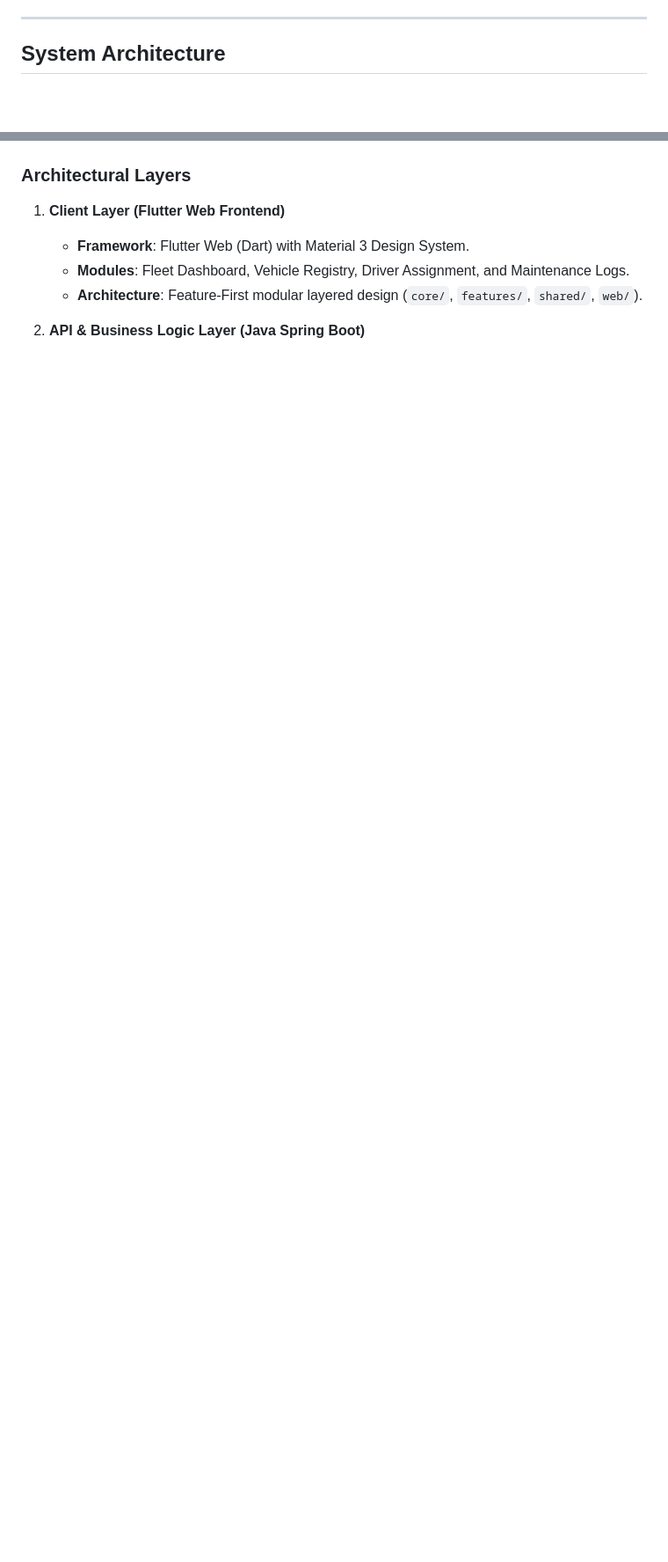
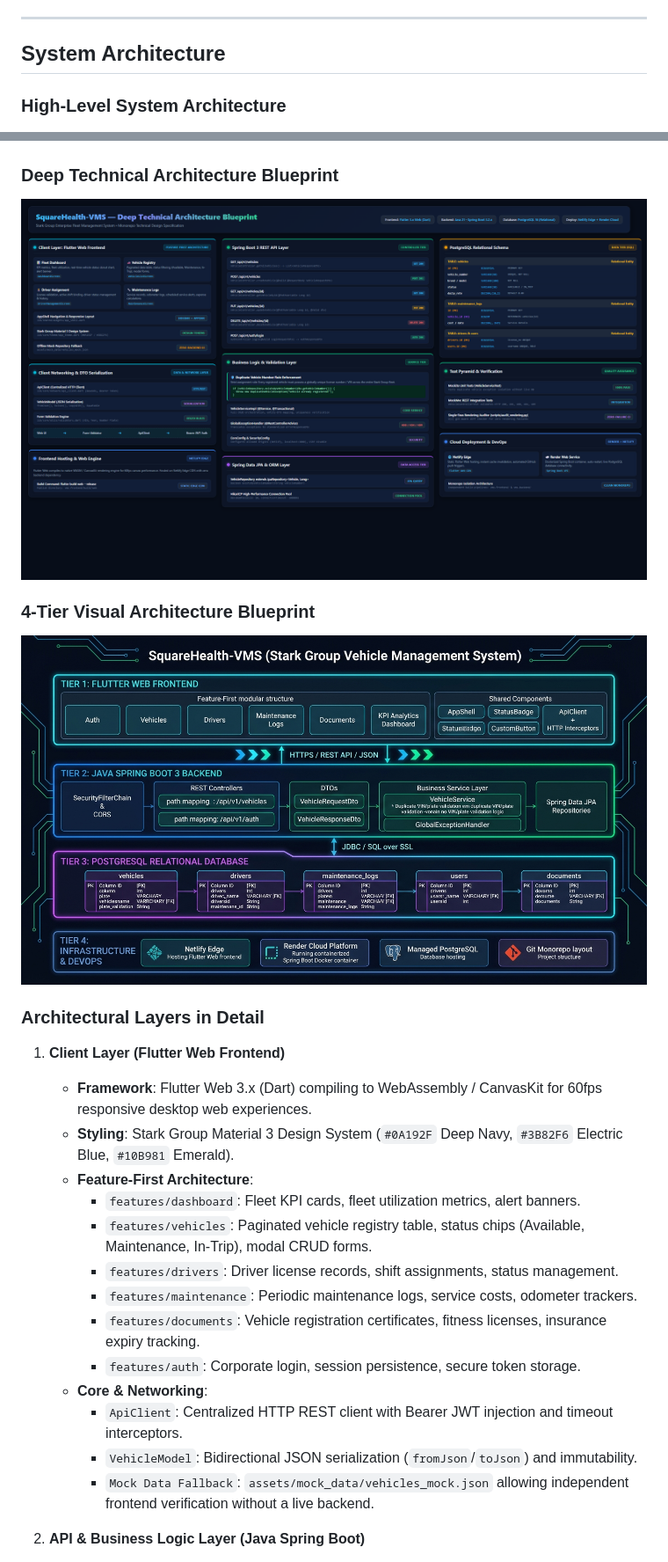
Before and after one commit to AkmKawser/SquareHealth-VMS, a Markdown page: README.md, 2 parts joined by grey strips. Shown at 88% size. Drawn GitHub-style; pictures changed too: architecture_blueprint.jpg (added), architecture_detailed_spec.png (added); blank space fills up the shorter version.

Commit message:
feat(docs): add extreme-detail architectural blueprint diagrams and technical specifications

```diff
--- a/README.md
+++ b/README.md
@@ -6,13 +6,30 @@ A full-stack, enterprise-ready Vehicle Management System developed with **Flutte
 
 ## System Architecture
 
+### High-Level System Architecture
 ![SquareHealth-VMS System Architecture](architecture_diagram.jpg)
 
-### Architectural Layers
+### Deep Technical Architecture Blueprint
+![SquareHealth-VMS Deep Technical Blueprint](architecture_detailed_spec.png)
+
+### 4-Tier Visual Architecture Blueprint
+![SquareHealth-VMS Visual Blueprint](architecture_blueprint.jpg)
+
+### Architectural Layers in Detail
 
 1. **Client Layer (Flutter Web Frontend)**
-   - **Framework**: Flutter Web (Dart) with Material 3 Design System.
-   - **Modules**: Fleet Dashboard, Vehicle Registry, Driver Assignment, and Maintenance Logs.
-   - **Architecture**: Feature-First modular layered design (`core/`, `features/`, `shared/`, `web/`).
+   - **Framework**: Flutter Web 3.x (Dart) compiling to WebAssembly / CanvasKit for 60fps responsive desktop web experiences.
+   - **Styling**: Stark Group Material 3 Design System (`#0A192F` Deep Navy, `#3B82F6` Electric Blue, `#10B981` Emerald).
+   - **Feature-First Architecture**:
+     - `features/dashboard`: Fleet KPI cards, fleet utilization metrics, alert banners.
+     - `features/vehicles`: Paginated vehicle registry table, status chips (Available, Maintenance, In-Trip), modal CRUD forms.
+     - `features/drivers`: Driver license records, shift assignments, status management.
+     - `features/maintenance`: Periodic maintenance logs, service costs, odometer trackers.
+     - `features/documents`: Vehicle registration certificates, fitness licenses, insurance expiry tracking.
+     - `features/auth`: Corporate login, session persistence, secure token storage.
+   - **Core & Networking**:
+     - `ApiClient`: Centralized HTTP REST client with Bearer JWT injection and timeout interceptors.
+     - `VehicleModel`: Bidirectional JSON serialization (`fromJson`/`toJson`) and immutability.
+     - `Mock Data Fallback`: `assets/mock_data/vehicles_mock.json` allowing independent frontend verification without a live backend.
 
 2. **API & Business Logic Layer (Java Spring Boot)**
```
Also changed, not shown: other parts of README.md (+28 -11 lines), chat/chat.md (+41 -0 lines), 1 other file.
